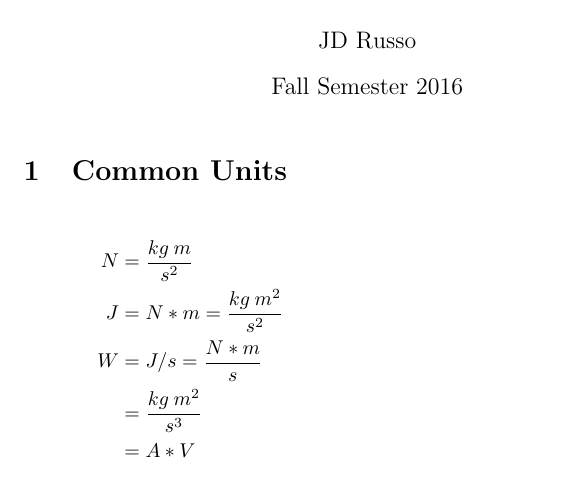
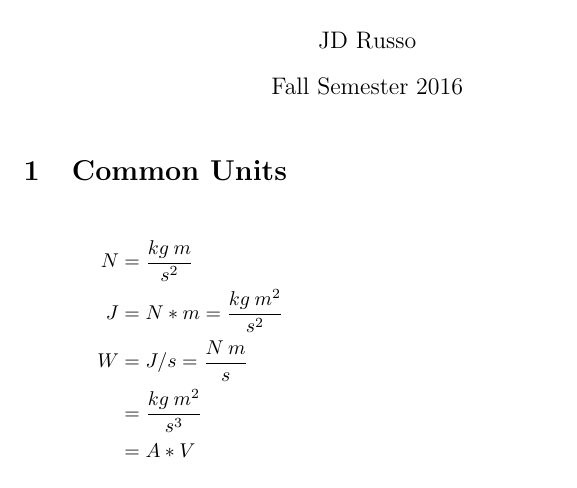
Before and after one commit to jdrusso/GRE2016, a LaTeX document (studyguide.tex): part of page 1 of 2, cut so that both start at the same text. Compiled offline with pdfLaTeX.

Commit message:
Changes from papeeria

```diff
--- a/main.tex
+++ b/studyguide.tex
@@ -15,13 +15,13 @@
 
 \begin{multicols}{2}
 
-\begin{align*}
+\begin{flalign*}
 N &= \frac{kg\:m}{s^2}  \\
 J &= N * m = \frac{kg \: m^2}{s^2} \\
-W &= J / s = \frac{N*m}{s}  \\
+W &= J / s = \frac{N \: m}{s}  \\
 &= \frac{kg \: m^2}{s^3} \\
-&= A*V
-\end{align*}
+&= A*V \\
+\end{flalign*}
 \end{multicols}
 
 %\section{Misc Formulae}%
```
